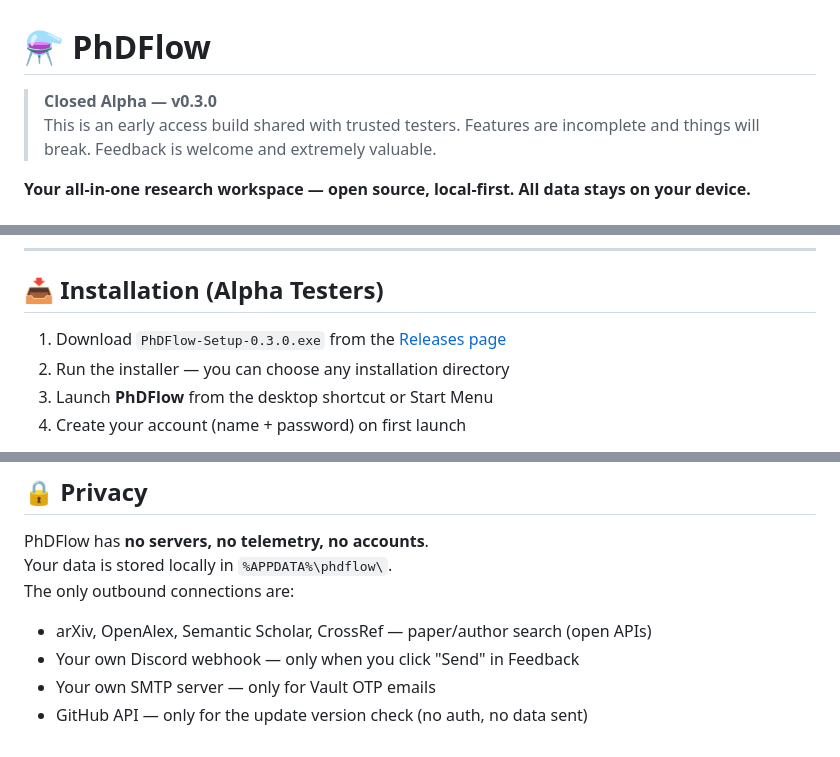
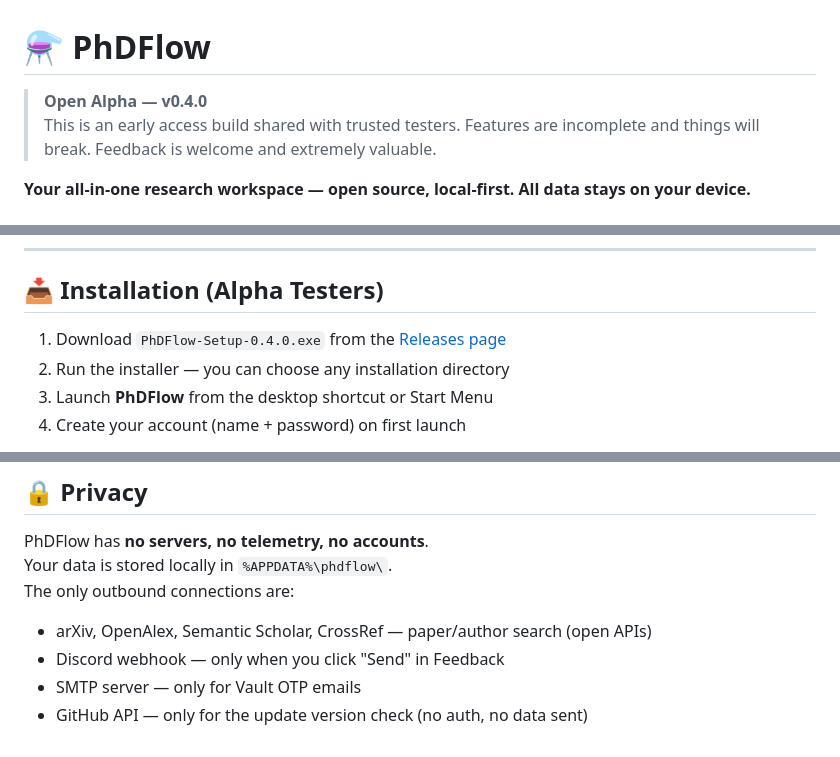
Before and after one commit to PhDMax/phdflow, a Markdown page: README.md, 3 parts joined by grey strips. GitHub-like rendering.

```diff
--- a/README.md
+++ b/README.md
@@ -1,6 +1,6 @@
 # ⚗️ PhDFlow
 
-> **Closed Alpha — v0.3.0**
+> **Open Alpha — v0.4.0**
 > This is an early access build shared with trusted testers. Features are incomplete and things will break. Feedback is welcome and extremely valuable.
 
 **Your all-in-one research workspace — open source, local-first. All data stays on your device.**
@@ -36,7 +36,7 @@
 
 ## 📥 Installation (Alpha Testers)
 
-1. Download `PhDFlow-Setup-0.3.0.exe` from the [Releases page](../../releases)
+1. Download `PhDFlow-Setup-0.4.0.exe` from the [Releases page](../../releases)
 2. Run the installer — you can choose any installation directory
 3. Launch **PhDFlow** from the desktop shortcut or Start Menu
 4. Create your account (name + password) on first launch
@@ -98,6 +98,6 @@ PhDFlow has **no servers, no telemetry, no accounts**.
 Your data is stored locally in `%APPDATA%\phdflow\`.
 The only outbound connections are:
 - arXiv, OpenAlex, Semantic Scholar, CrossRef — paper/author search (open APIs)
-- Your own Discord webhook — only when you click "Send" in Feedback
-- Your own SMTP server — only for Vault OTP emails
+- Discord webhook — only when you click "Send" in Feedback
+- SMTP server — only for Vault OTP emails
 - GitHub API — only for the update version check (no auth, no data sent)
```
